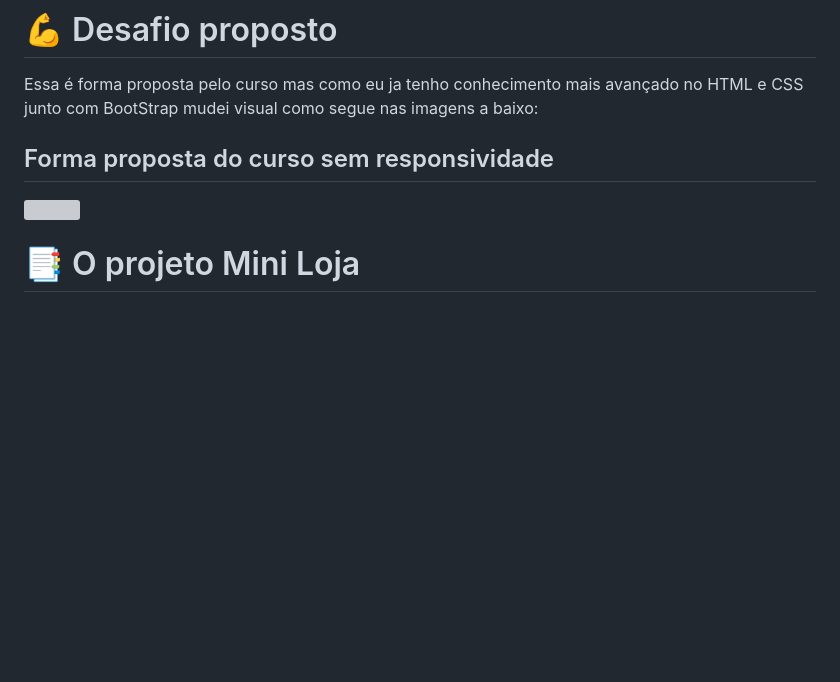
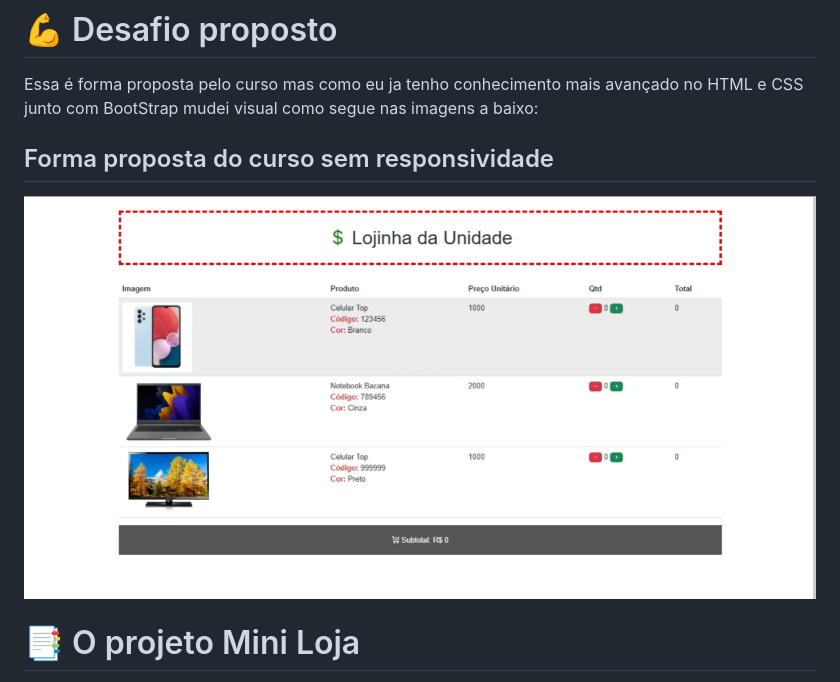
Before and after one commit to DanielBarret0/faculdade-loja-virtual, a Markdown page: README.md, the part around one of its changes. Rendered like a GitHub page; blank space fills up the shorter version; grey boxes are pictures that could not be loaded.

```diff
--- a/README.md
+++ b/README.md
@@ -19,7 +19,7 @@ Essa é forma proposta pelo curso mas como eu ja tenho conhecimento mais avança
 
  ## Forma proposta do curso sem responsividade
 
-<img src="">
+<img src="https://github.com/DanielBarret0/faculdade-loja-virtual/blob/main/assets/github/Resultado%20proposto.png">
 
 # 📑 O projeto Mini Loja
 
```
Also changed, not shown: other parts of README.md (+4 -2 lines).
